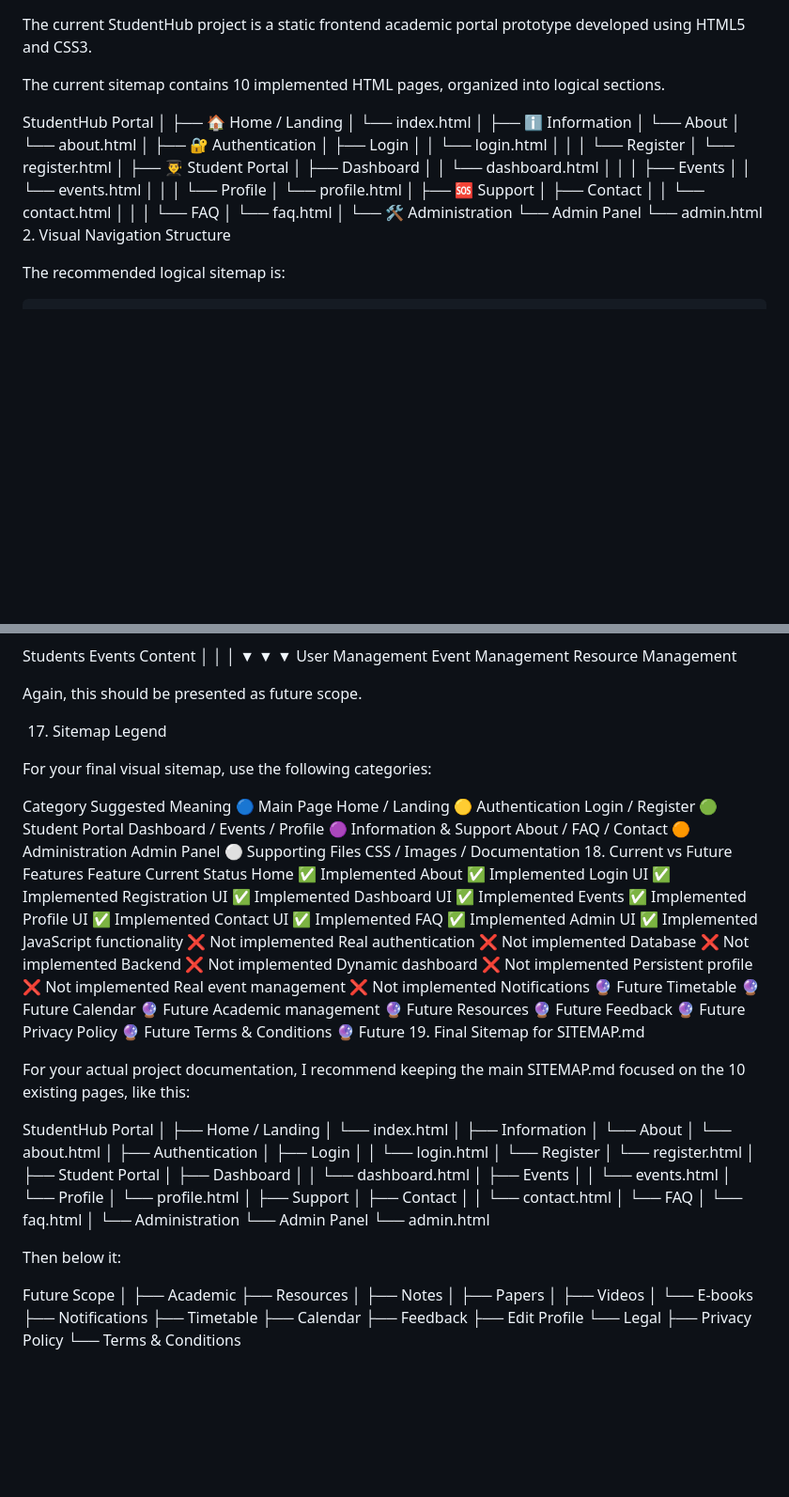
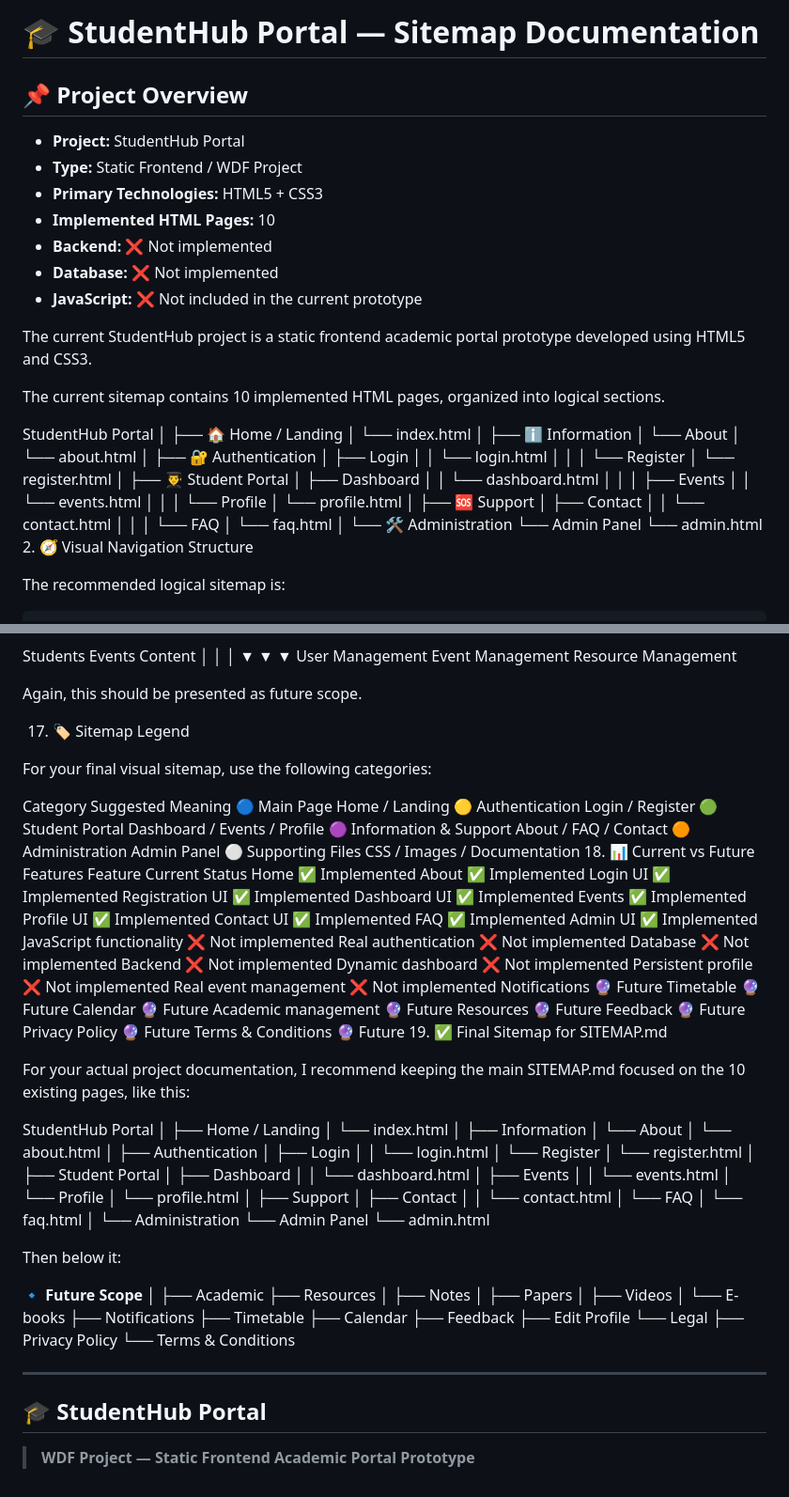
Before and after one commit to chetanvadher049/Studenthub, a Markdown page: SITEMAP.md, 2 parts joined by grey strips. Shown at 94% size. Drawn GitHub-style; blank space fills up the shorter version.

Commit message:
Merge remote changes and update StudentHub project

```diff
--- a/SITEMAP.md
+++ b/SITEMAP.md
@@ -1,3 +1,15 @@
+# 🎓 StudentHub Portal — Sitemap Documentation
+
+## 📌 Project Overview
+
+- **Project:** StudentHub Portal
+- **Type:** Static Frontend / WDF Project
+- **Primary Technologies:** HTML5 + CSS3
+- **Implemented HTML Pages:** 10
+- **Backend:** ❌ Not implemented
+- **Database:** ❌ Not implemented
+- **JavaScript:** ❌ Not included in the current prototype
+
 The current StudentHub project is a static frontend academic portal prototype developed using HTML5 and CSS3.
 
 The current sitemap contains 10 implemented HTML pages, organized into logical sections.
@@ -38,7 +50,7 @@ StudentHub Portal
 └── 🛠️ Administration
     └── Admin Panel
         └── admin.html
-2. Visual Navigation Structure
+2. 🧭 Visual Navigation Structure
 
 The recommended logical sitemap is:
 
@@ -528,7 +540,7 @@ A future backend-powered version could use:
 
 Again, this should be presented as future scope.
 
-17. Sitemap Legend
+17. 🏷️ Sitemap Legend
 
 For your final visual sitemap, use the following categories:
 
@@ -539,7 +551,7 @@ Category	Suggested Meaning
 🟣 Information & Support	About / FAQ / Contact
 🟠 Administration	Admin Panel
 ⚪ Supporting Files	CSS / Images / Documentation
-18. Current vs Future Features
+18. 📊 Current vs Future Features
 Feature	Current Status
 Home	✅ Implemented
 About	✅ Implemented
@@ -566,7 +578,7 @@ Resources	🔮 Future
 Feedback	🔮 Future
 Privacy Policy	🔮 Future
 Terms & Conditions	🔮 Future
-19. Final Sitemap for SITEMAP.md
+19. ✅ Final Sitemap for SITEMAP.md
 
 For your actual project documentation, I recommend keeping the main SITEMAP.md focused on the 10 existing pages, like this:
 
@@ -605,7 +617,7 @@ StudentHub Portal
 
 Then below it:
 
-Future Scope
+**🔹 Future Scope**
 │
 ├── Academic
 ├── Resources
@@ -621,3 +633,9 @@ Future Scope
 └── Legal
     ├── Privacy Policy
     └── Terms & Conditions
+
+---
+
+## 🎓 StudentHub Portal
+
+> **WDF Project — Static Frontend Academic Portal Prototype**
```
Also changed, not shown: other parts of SITEMAP.md (+127 -127 lines).
